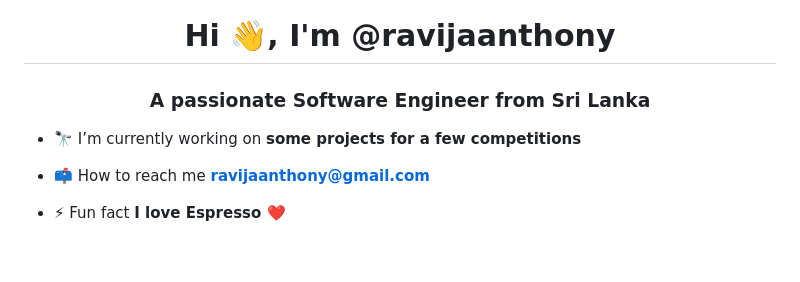
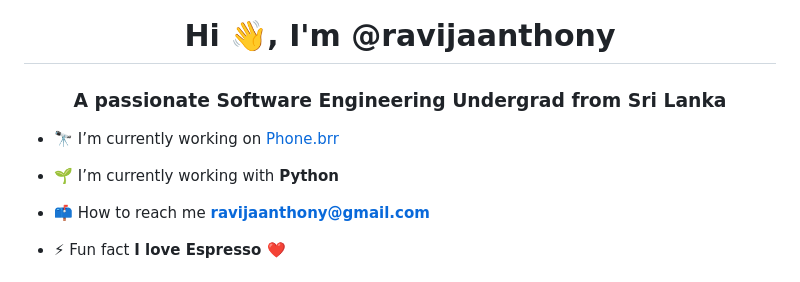
Before and after one commit to ravijaanthony/ravijaanthony, a Markdown page: README.md, the part around one of its changes. Drawn GitHub-style; blank space fills up the shorter version.

Commit message:
Update README.md
Few updates

```diff
--- a/README.md
+++ b/README.md
@@ -1,7 +1,9 @@
 <h1 align="center">Hi 👋, I'm @ravijaanthony</h1>
-<h3 align="center">A passionate Software Engineer from Sri Lanka</h3>
+<h3 align="center">A passionate Software Engineering Undergrad from Sri Lanka</h3>
 
-- 🔭 I’m currently working on **some projects for a few competitions**
+- 🔭 I’m currently working on [Phone.brr](https://huggingface.co/spaces/SE-09/HapticsProject)
+
+- 🌱 I’m currently working with **Python**
 
 - 📫 How to reach me **ravijaanthony@gmail.com**
 
```
Also changed, not shown: other parts of README.md (+5 -2 lines).
